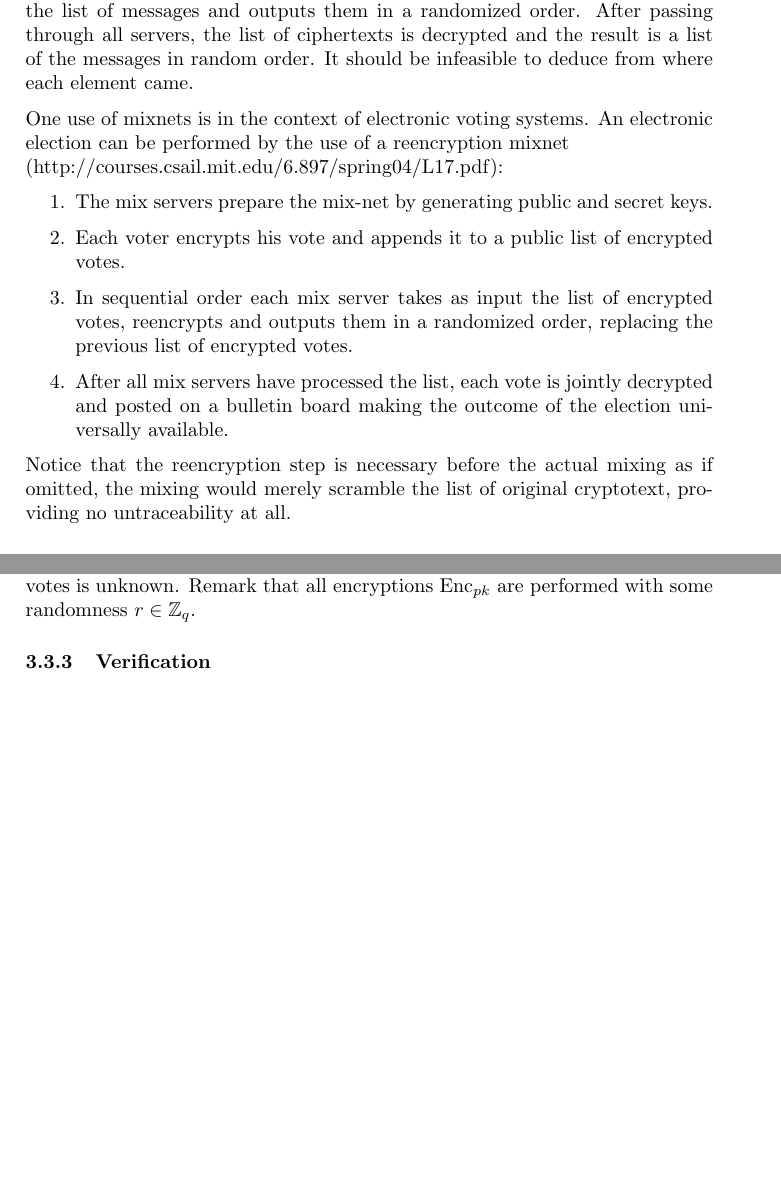
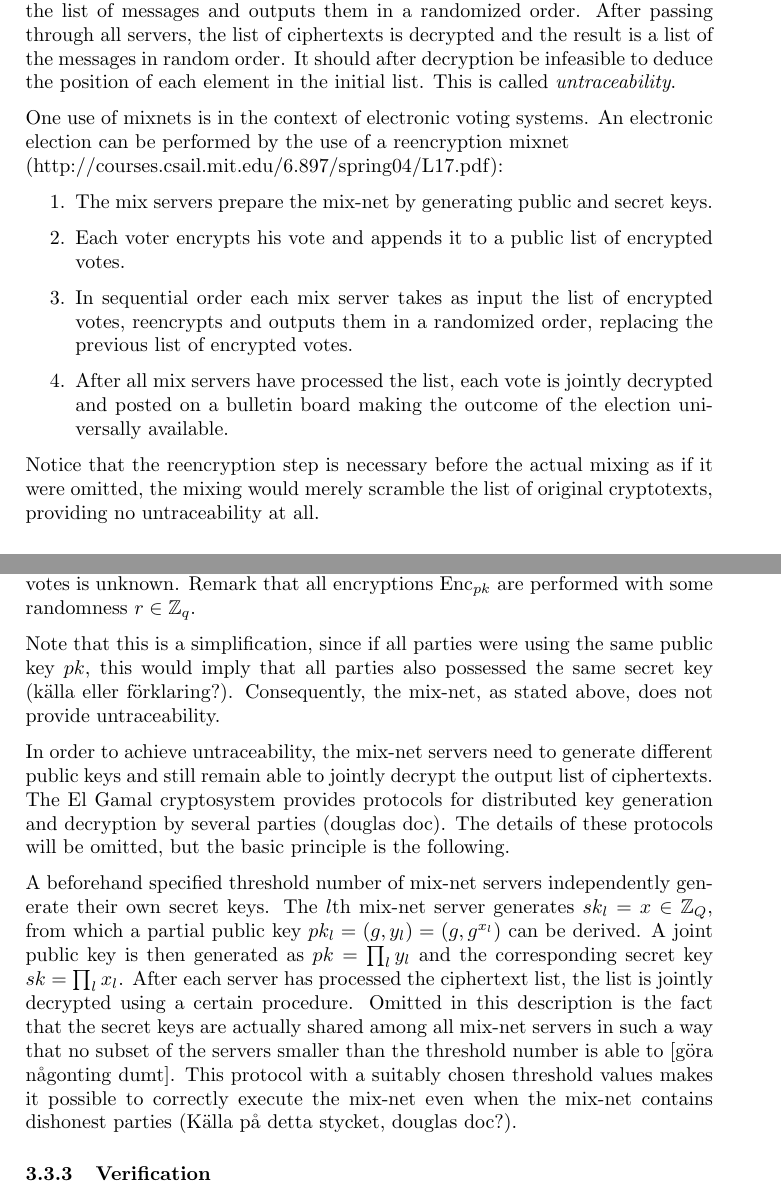
Before and after one commit to ZetaTwo/sa104x-kexjobb, a LaTeX document (Report/report/report.tex, which reads Report/report/mixnetworks.tex): two parts of pages 7 and 8 of 12 before the commit and two parts of pages 7 and 8 of 13 after it, joined at a grey line, cut so that both start at the same text, the shorter picture padded with empty space. Compiled offline with pdfLaTeX.

Commit message:
Added text about key distribution

```diff
--- a/Report/report/mixnetworks.tex
+++ b/Report/report/mixnetworks.tex
@@ -15,8 +15,9 @@ reencryption mixnet consists of a number of servers which sequentially
 process the messages and reencrypts the list of messages and outputs
 them in a randomized order. After passing through all servers, the
 list of ciphertexts is decrypted and the result is a list of the
-messages in random order. It should be infeasible to deduce from where
-each element came.
+messages in random order. It should after decryption be infeasible to
+deduce the position of each element in the initial list. This is
+called \emph{untraceability}.
 
 One use of mixnets is in the context of electronic voting systems. An
 electronic election can be performed by the use of a reencryption
@@ -36,8 +37,8 @@ mixnet \\
 \end{enumerate}
 
 Notice that the reencryption step is necessary before the actual
-mixing as if omitted, the mixing would merely scramble the list of
-original cryptotext, providing no untraceability at all.
+mixing as if it were omitted, the mixing would merely scramble the
+list of original cryptotexts, providing no untraceability at all.
 
 \subsubsection{El Gamal Mixnets}
 
@@ -81,6 +82,32 @@ individual votes is unknown. Remark that all encryptions
 $\mathrm{Enc}_{pk}$ are performed with some randomness $r \in
 \mathbb{Z}_q$.
 
+Note that this is a simplification, since if all parties were using
+the same public key $pk$, this would imply that all parties also
+possessed the same secret key (källa eller förklaring?). Consequently,
+the mix-net, as stated above, does not provide untraceability.
+
+In order to achieve untraceability, the mix-net servers need to
+generate different public keys and still remain able to jointly
+decrypt the output list of ciphertexts. The El Gamal cryptosystem
+provides protocols for distributed key generation and decryption by
+several parties (douglas doc). The details of these protocols will be
+omitted, but the basic principle is the following.
+
+A beforehand specified threshold number of mix-net servers
+independently generate their own secret keys. The $l$th mix-net server
+generates $sk_l = x \in \mathbb{Z}_Q$, from which a partial public key
+$pk_l = (g,y_l) = (g,g^{x_l})$ can be derived. A joint public key is
+then generated as $pk = \prod_l y_l$ and the corresponding secret key
+$sk = \prod_l x_l$. After each server has processed the ciphertext
+list, the list is jointly decrypted using a certain procedure. Omitted
+in this description is the fact that the secret keys are actually
+shared among all mix-net servers in such a way that no subset of the
+servers smaller than the threshold number is able to [göra någonting
+  dumt]. This protocol with a suitably chosen threshold values makes
+it possible to correctly execute the mix-net even when the mix-net
+contains dishonest parties (Källa på detta stycket, douglas doc?).
+
 \subsubsection{Verification}
 There are some problems related to electronic voting using
 mixnets. One issue is that the mix servers may or may not execute
```
Also changed, not shown: Report/report/elgamal.tex (+0 -5 lines).
